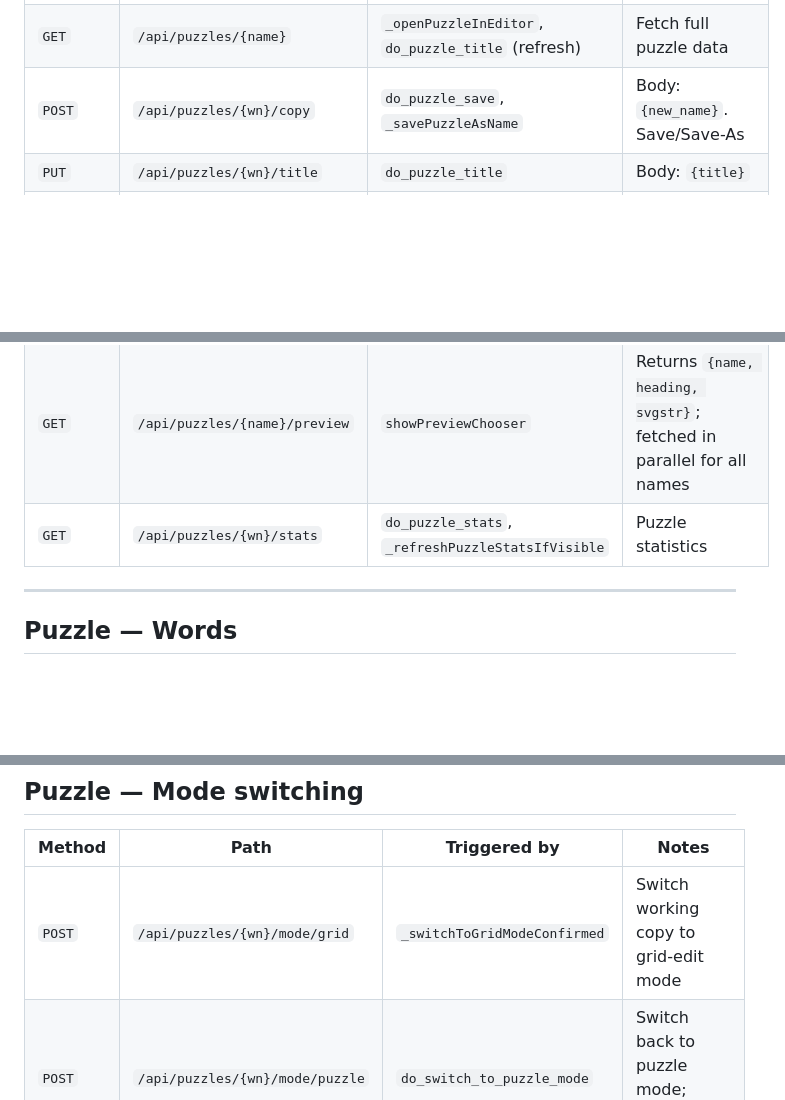
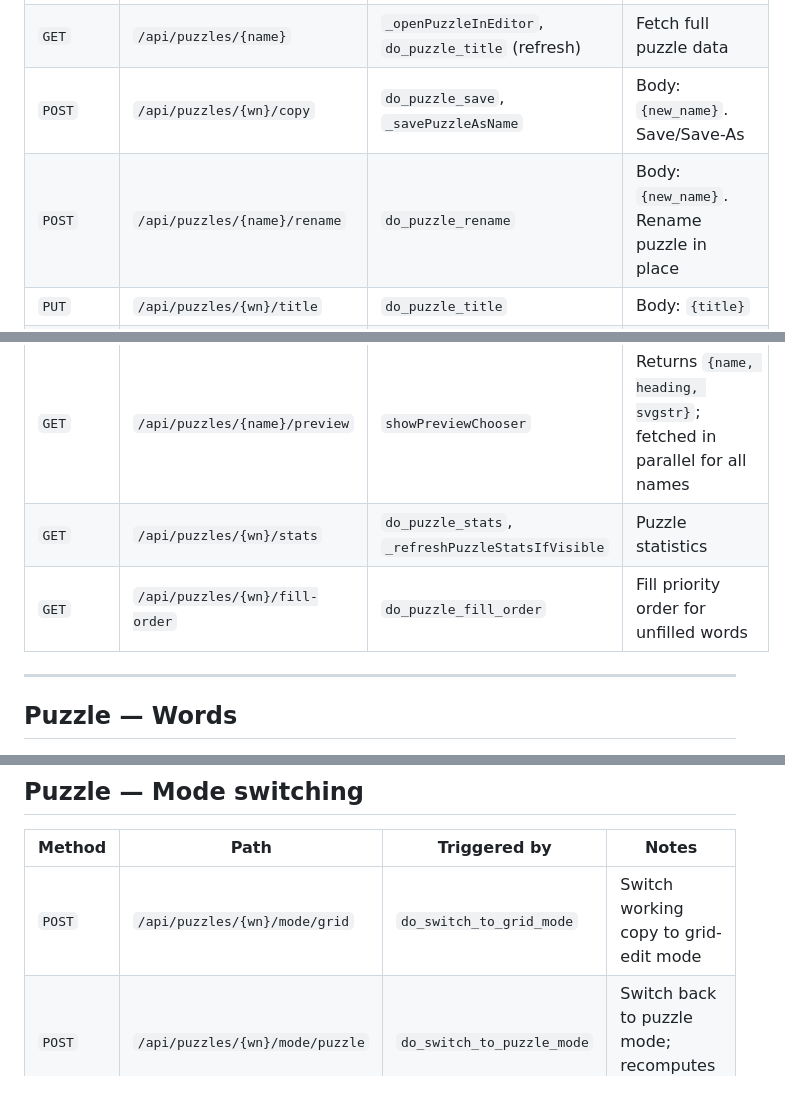
Before and after one commit to philhanna/crossword, a Markdown page: docs/contact_points.md, 3 parts joined by grey strips. Rendered like a GitHub page; blank space fills up the shorter version.

Commit message:
Updated contact points document

```diff
--- a/docs/contact_points.md
+++ b/docs/contact_points.md
@@ -15,10 +15,12 @@ The export download uses a raw `fetch()` to stream a blob.
 | `POST` | `/api/puzzles/{name}/open` | `_openPuzzleInEditor` | Creates working copy; returns `{working_name}` |
 | `GET` | `/api/puzzles/{name}` | `_openPuzzleInEditor`, `do_puzzle_title` (refresh) | Fetch full puzzle data |
 | `POST` | `/api/puzzles/{wn}/copy` | `do_puzzle_save`, `_savePuzzleAsName` | Body: `{new_name}`. Save/Save-As |
+| `POST` | `/api/puzzles/{name}/rename` | `do_puzzle_rename` | Body: `{new_name}`. Rename puzzle in place |
 | `PUT` | `/api/puzzles/{wn}/title` | `do_puzzle_title` | Body: `{title}` |
 | `DELETE` | `/api/puzzles/{name}` | `_doPuzzleCloseConfirmed` (cleanup wc), `do_puzzle_delete` | Delete working copy on close, or named puzzle |
 | `GET` | `/api/puzzles/{name}/preview` | `showPreviewChooser` | Returns `{name, heading, svgstr}`; fetched in parallel for all names |
 | `GET` | `/api/puzzles/{wn}/stats` | `do_puzzle_stats`, `_refreshPuzzleStatsIfVisible` | Puzzle statistics |
+| `GET` | `/api/puzzles/{wn}/fill-order` | `do_puzzle_fill_order` | Fill priority order for unfilled words |
 
 ---
 
@@ -51,7 +54,7 @@ The export download uses a raw `fetch()` to stream a blob.
 
 | Method | Path | Triggered by | Notes |
 |--------|------|--------------|-------|
-| `POST` | `/api/puzzles/{wn}/mode/grid` | `_switchToGridModeConfirmed` | Switch working copy to grid-edit mode |
+| `POST` | `/api/puzzles/{wn}/mode/grid` | `do_switch_to_grid_mode` | Switch working copy to grid-edit mode |
 | `POST` | `/api/puzzles/{wn}/mode/puzzle` | `do_switch_to_puzzle_mode` | Switch back to puzzle mode; recomputes entries |
 
 ---
```
Also changed, not shown: other parts of docs/contact_points.md (+2 -0 lines).
